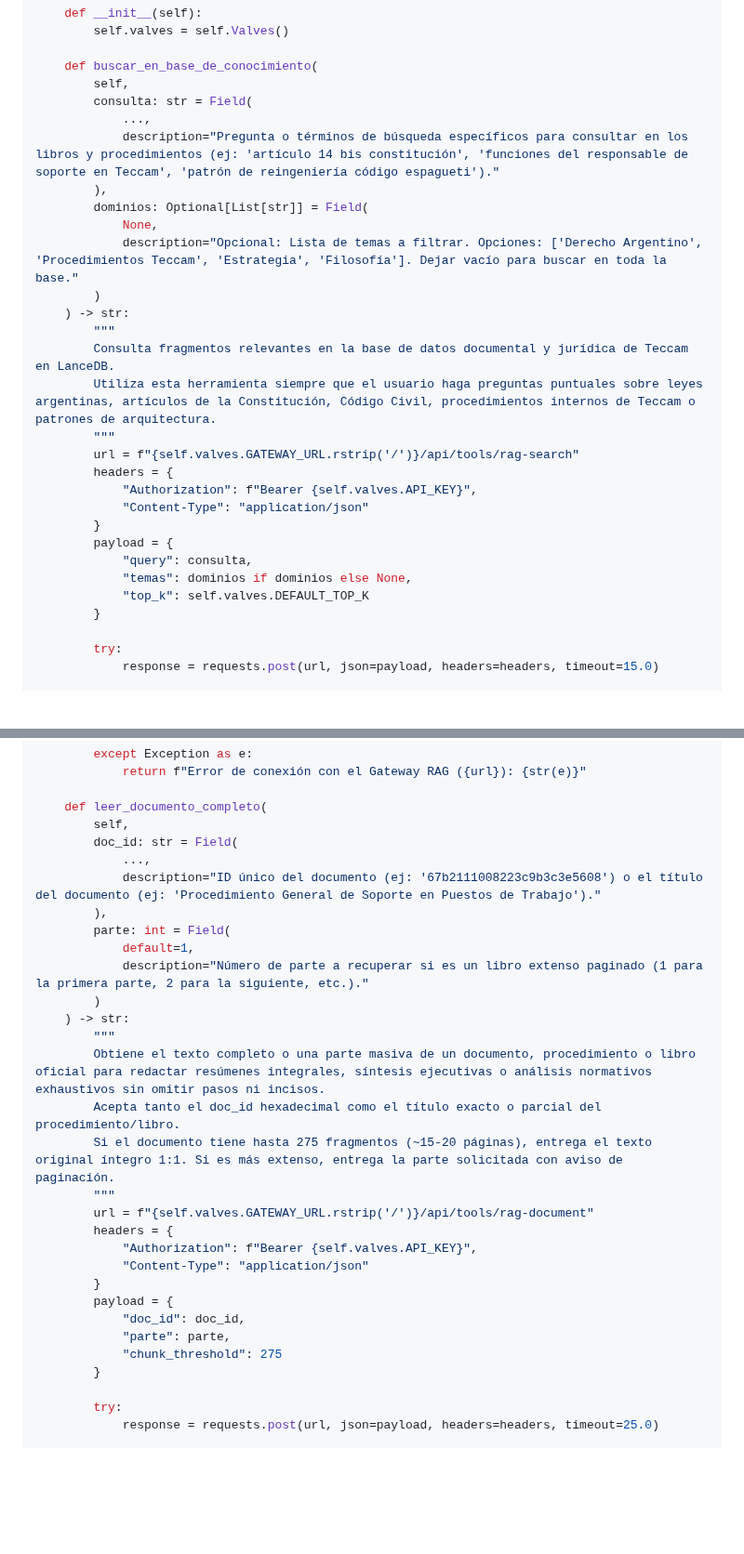
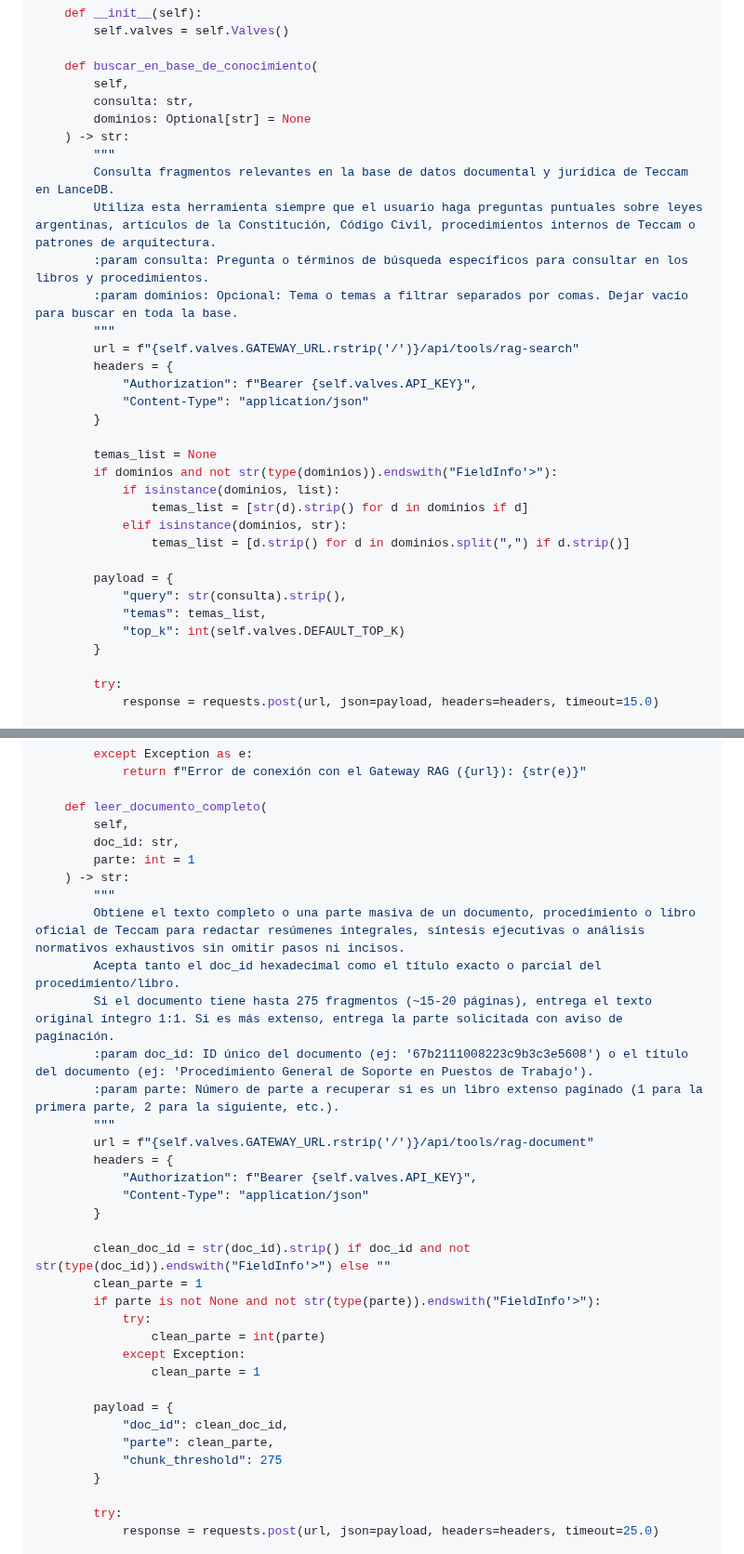
Before and after one commit to JoseLVillaronga/tech-vllm, a Markdown page: README.md, 2 parts joined by grey strips. Shown at 93% size. Drawn GitHub-style; blank space fills up the shorter version.

Commit message:
fix(tool): eliminar FieldInfo de firmas de metodos de Open-WebUI para evitar errores de serializacion JSON

```diff
--- a/README.md
+++ b/README.md
@@ -769,28 +769,32 @@ class Tools:
 
     def buscar_en_base_de_conocimiento(
         self,
-        consulta: str = Field(
-            ...,
-            description="Pregunta o términos de búsqueda específicos para consultar en los libros y procedimientos (ej: 'artículo 14 bis constitución', 'funciones del responsable de soporte en Teccam', 'patrón de reingeniería código espagueti')."
-        ),
-        dominios: Optional[List[str]] = Field(
-            None,
-            description="Opcional: Lista de temas a filtrar. Opciones: ['Derecho Argentino', 'Procedimientos Teccam', 'Estrategia', 'Filosofía']. Dejar vacío para buscar en toda la base."
-        )
+        consulta: str,
+        dominios: Optional[str] = None
     ) -> str:
         """
         Consulta fragmentos relevantes en la base de datos documental y jurídica de Teccam en LanceDB.
         Utiliza esta herramienta siempre que el usuario haga preguntas puntuales sobre leyes argentinas, artículos de la Constitución, Código Civil, procedimientos internos de Teccam o patrones de arquitectura.
+        :param consulta: Pregunta o términos de búsqueda específicos para consultar en los libros y procedimientos.
+        :param dominios: Opcional: Tema o temas a filtrar separados por comas. Dejar vacío para buscar en toda la base.
         """
         url = f"{self.valves.GATEWAY_URL.rstrip('/')}/api/tools/rag-search"
         headers = {
             "Authorization": f"Bearer {self.valves.API_KEY}",
             "Content-Type": "application/json"
         }
+
+        temas_list = None
+        if dominios and not str(type(dominios)).endswith("FieldInfo'>"):
+            if isinstance(dominios, list):
+                temas_list = [str(d).strip() for d in dominios if d]
+            elif isinstance(dominios, str):
+                temas_list = [d.strip() for d in dominios.split(",") if d.strip()]
+
         payload = {
-            "query": consulta,
-            "temas": dominios if dominios else None,
-            "top_k": self.valves.DEFAULT_TOP_K
+            "query": str(consulta).strip(),
+            "temas": temas_list,
+            "top_k": int(self.valves.DEFAULT_TOP_K)
         }
 
         try:
@@ -816,28 +820,33 @@ class Tools:
 
     def leer_documento_completo(
         self,
-        doc_id: str = Field(
-            ...,
-            description="ID único del documento (ej: '67b2111008223c9b3c3e5608') o el título del documento (ej: 'Procedimiento General de Soporte en Puestos de Trabajo')."
-        ),
-        parte: int = Field(
-            default=1,
-            description="Número de parte a recuperar si es un libro extenso paginado (1 para la primera parte, 2 para la siguiente, etc.)."
-        )
+        doc_id: str,
+        parte: int = 1
     ) -> str:
         """
-        Obtiene el texto completo o una parte masiva de un documento, procedimiento o libro oficial para redactar resúmenes integrales, síntesis ejecutivas o análisis normativos exhaustivos sin omitir pasos ni incisos.
+        Obtiene el texto completo o una parte masiva de un documento, procedimiento o libro oficial de Teccam para redactar resúmenes integrales, síntesis ejecutivas o análisis normativos exhaustivos sin omitir pasos ni incisos.
         Acepta tanto el doc_id hexadecimal como el título exacto o parcial del procedimiento/libro.
         Si el documento tiene hasta 275 fragmentos (~15-20 páginas), entrega el texto original íntegro 1:1. Si es más extenso, entrega la parte solicitada con aviso de paginación.
+        :param doc_id: ID único del documento (ej: '67b2111008223c9b3c3e5608') o el título del documento (ej: 'Procedimiento General de Soporte en Puestos de Trabajo').
+        :param parte: Número de parte a recuperar si es un libro extenso paginado (1 para la primera parte, 2 para la siguiente, etc.).
         """
         url = f"{self.valves.GATEWAY_URL.rstrip('/')}/api/tools/rag-document"
         headers = {
             "Authorization": f"Bearer {self.valves.API_KEY}",
             "Content-Type": "application/json"
         }
+
+        clean_doc_id = str(doc_id).strip() if doc_id and not str(type(doc_id)).endswith("FieldInfo'>") else ""
+        clean_parte = 1
+        if parte is not None and not str(type(parte)).endswith("FieldInfo'>"):
+            try:
+                clean_parte = int(parte)
+            except Exception:
+                clean_parte = 1
+
         payload = {
-            "doc_id": doc_id,
-            "parte": parte,
+            "doc_id": clean_doc_id,
+            "parte": clean_parte,
             "chunk_threshold": 275
         }
 
```
